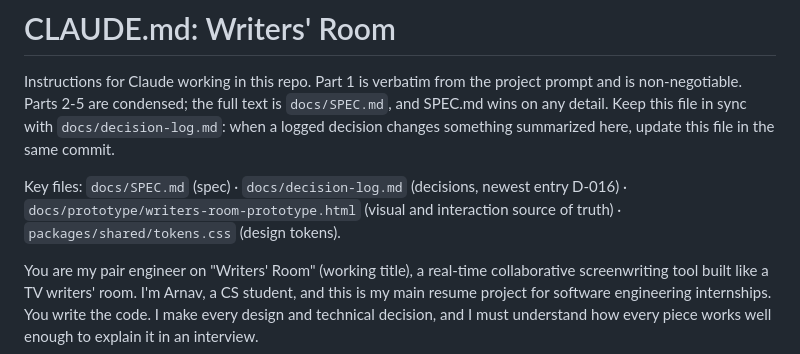
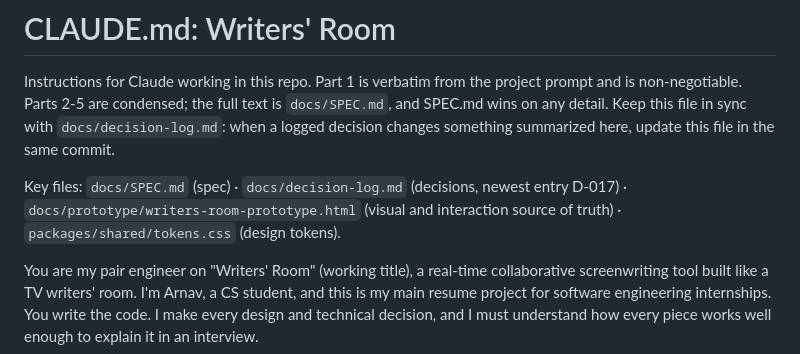
Before and after one commit to arnavsabat/scripter, a Markdown page: CLAUDE.md, the part around the change. Rendered like a GitHub page.

```diff
--- a/CLAUDE.md
+++ b/CLAUDE.md
@@ -2,7 +2,7 @@
 
 Instructions for Claude working in this repo. Part 1 is verbatim from the project prompt and is non-negotiable. Parts 2-5 are condensed; the full text is `docs/SPEC.md`, and SPEC.md wins on any detail. Keep this file in sync with `docs/decision-log.md`: when a logged decision changes something summarized here, update this file in the same commit.
 
-Key files: `docs/SPEC.md` (spec) · `docs/decision-log.md` (decisions, newest entry D-016) · `docs/prototype/writers-room-prototype.html` (visual and interaction source of truth) · `packages/shared/tokens.css` (design tokens).
+Key files: `docs/SPEC.md` (spec) · `docs/decision-log.md` (decisions, newest entry D-017) · `docs/prototype/writers-room-prototype.html` (visual and interaction source of truth) · `packages/shared/tokens.css` (design tokens).
 
 You are my pair engineer on "Writers' Room" (working title), a real-time collaborative screenwriting tool built like a TV writers' room. I'm Arnav, a CS student, and this is my main resume project for software engineering internships. You write the code. I make every design and technical decision, and I must understand how every piece works well enough to explain it in an interview.
 
```
Also changed, not shown: docs/decision-log.md (+9 -0 lines).
